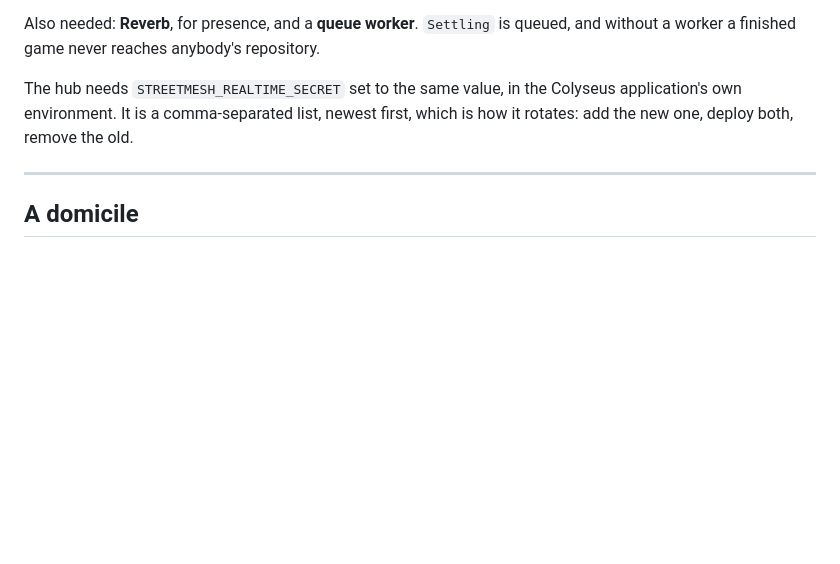
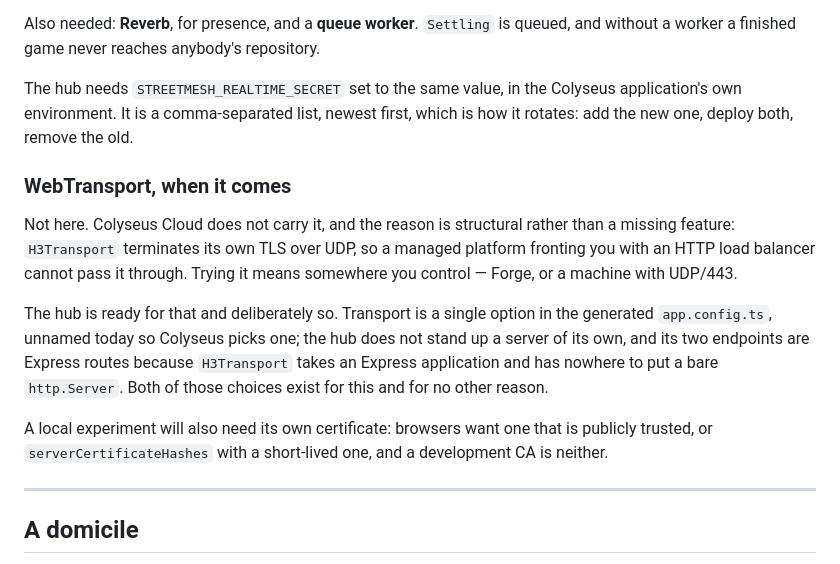
Before and after one commit to StreetMesh/Server, a Markdown page: DEPLOYING.md, the part around the change. Drawn GitHub-style; blank space fills up the shorter version.

Commit message:
Note where WebTransport can and cannot happen
Colyseus Cloud cannot carry it — H3Transport terminates its own TLS over UDP, so
a managed HTTP load balancer has nothing to pass through. The hub is shaped for
it anyway: transport is one option in the generated config, and the endpoints are
Express routes because H3Transport takes an Express application.

Co-Authored-By: Claude Opus 5 (1M context) <noreply@anthropic.com>

```diff
--- a/DEPLOYING.md
+++ b/DEPLOYING.md
@@ -138,6 +138,23 @@ The hub needs `STREETMESH_REALTIME_SECRET` set to the same value, in the
 Colyseus application's own environment. It is a comma-separated list, newest
 first, which is how it rotates: add the new one, deploy both, remove the old.
 
+### WebTransport, when it comes
+
+Not here. Colyseus Cloud does not carry it, and the reason is structural rather
+than a missing feature: `H3Transport` terminates its own TLS over UDP, so a
+managed platform fronting you with an HTTP load balancer cannot pass it through.
+Trying it means somewhere you control — Forge, or a machine with UDP/443.
+
+The hub is ready for that and deliberately so. Transport is a single option in
+the generated `app.config.ts`, unnamed today so Colyseus picks one; the hub does
+not stand up a server of its own, and its two endpoints are Express routes
+because `H3Transport` takes an Express application and has nowhere to put a bare
+`http.Server`. Both of those choices exist for this and for no other reason.
+
+A local experiment will also need its own certificate: browsers want one that is
+publicly trusted, or `serverCertificateHashes` with a short-lived one, and a
+development CA is neither.
+
 ---
 
 ## A domicile
```
